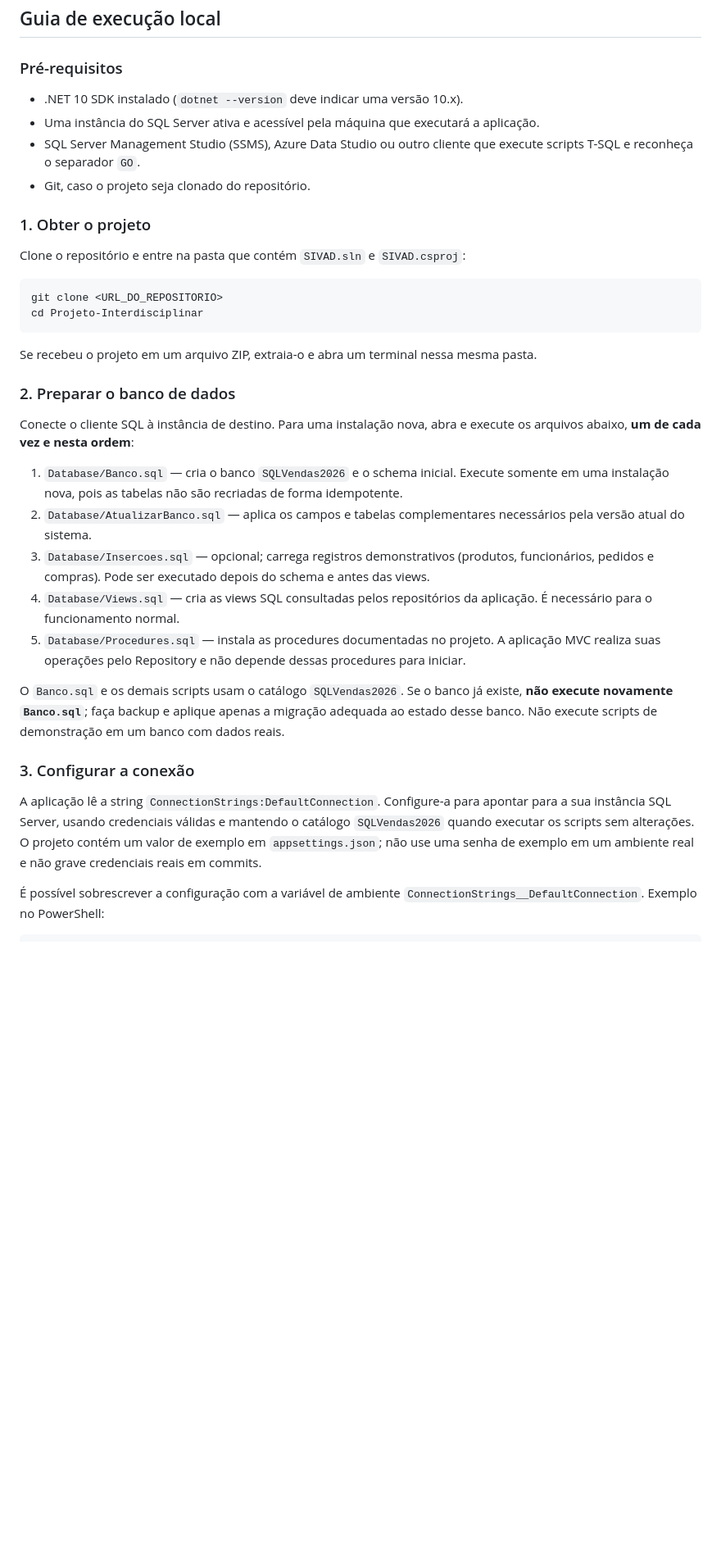
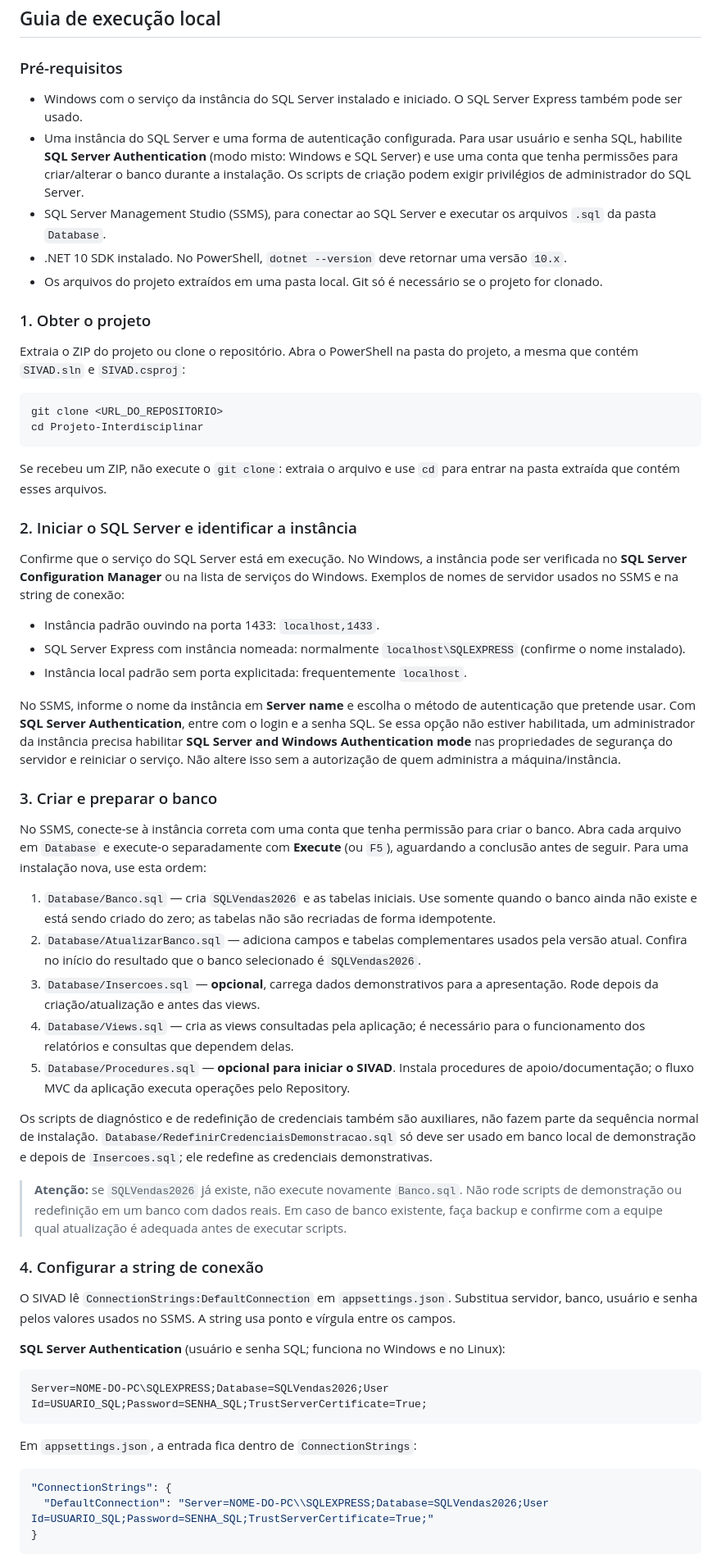
Before and after one commit to KaueCOSilva/Projeto-Interdisciplinar, a Markdown page: README.md, the part around one of its changes. Shown at 82% size. Drawn GitHub-style; blank space fills up the shorter version.

Commit message:
Atualização de README.md v1.1
Atualização de README.md v1.1

````diff
--- a/README.md
+++ b/README.md
@@ -64,36 +64,62 @@ Os totais dos pedidos são calculados no servidor com base nos preços armazenad
 
 ### Pré-requisitos
 
-- .NET 10 SDK instalado (`dotnet --version` deve indicar uma versão 10.x).
-- Uma instância do SQL Server ativa e acessível pela máquina que executará a aplicação.
-- SQL Server Management Studio (SSMS), Azure Data Studio ou outro cliente que execute scripts T-SQL e reconheça o separador `GO`.
-- Git, caso o projeto seja clonado do repositório.
+- Windows com o serviço da instância do SQL Server instalado e iniciado. O SQL Server Express também pode ser usado.
+- Uma instância do SQL Server e uma forma de autenticação configurada. Para usar usuário e senha SQL, habilite **SQL Server Authentication** (modo misto: Windows e SQL Server) e use uma conta que tenha permissões para criar/alterar o banco durante a instalação. Os scripts de criação podem exigir privilégios de administrador do SQL Server.
+- SQL Server Management Studio (SSMS), para conectar ao SQL Server e executar os arquivos `.sql` da pasta `Database`.
+- .NET 10 SDK instalado. No PowerShell, `dotnet --version` deve retornar uma versão `10.x`.
+- Os arquivos do projeto extraídos em uma pasta local. Git só é necessário se o projeto for clonado.
 
 ### 1. Obter o projeto
 
-Clone o repositório e entre na pasta que contém `SIVAD.sln` e `SIVAD.csproj`:
+Extraia o ZIP do projeto ou clone o repositório. Abra o PowerShell na pasta do projeto, a mesma que contém `SIVAD.sln` e `SIVAD.csproj`:
 
-```bash
+```powershell
 git clone <URL_DO_REPOSITORIO>
 cd Projeto-Interdisciplinar
 ```
 
-Se recebeu o projeto em um arquivo ZIP, extraia-o e abra um terminal nessa mesma pasta.
+Se recebeu um ZIP, não execute o `git clone`: extraia o arquivo e use `cd` para entrar na pasta extraída que contém esses arquivos.
 
-### 2. Preparar o banco de dados
+### 2. Iniciar o SQL Server e identificar a instância
 
-Conecte o cliente SQL à instância de destino. Para uma instalação nova, abra e execute os arquivos abaixo, **um de cada vez e nesta ordem**:
+Confirme que o serviço do SQL Server está em execução. No Windows, a instância pode ser verificada no **SQL Server Configuration Manager** ou na lista de serviços do Windows. Exemplos de nomes de servidor usados no SSMS e na string de conexão:
 
-1. `Database/Banco.sql` — cria o banco `SQLVendas2026` e o schema inicial. Execute somente em uma instalação nova, pois as tabelas não são recriadas de forma idempotente.
-2. `Database/AtualizarBanco.sql` — aplica os campos e tabelas complementares necessários pela versão atual do sistema.
-3. `Database/Insercoes.sql` — opcional; carrega registros demonstrativos (produtos, funcionários, pedidos e compras). Pode ser executado depois do schema e antes das views.
-4. `Database/Views.sql` — cria as views SQL consultadas pelos repositórios da aplicação. É necessário para o funcionamento normal.
-5. `Database/Procedures.sql` — instala as procedures documentadas no projeto. A aplicação MVC realiza suas operações pelo Repository e não depende dessas procedures para iniciar.
+- Instância padrão ouvindo na porta 1433: `localhost,1433`.
+- SQL Server Express com instância nomeada: normalmente `localhost\SQLEXPRESS` (confirme o nome instalado).
+- Instância local padrão sem porta explicitada: frequentemente `localhost`.
 
-O `Banco.sql` e os demais scripts usam o catálogo `SQLVendas2026`. Se o banco já existe, **não execute novamente `Banco.sql`**; faça backup e aplique apenas a migração adequada ao estado desse banco. Não execute scripts de demonstração em um banco com dados reais.
+No SSMS, informe o nome da instância em **Server name** e escolha o método de autenticação que pretende usar. Com **SQL Server Authentication**, entre com o login e a senha SQL. Se essa opção não estiver habilitada, um administrador da instância precisa habilitar **SQL Server and Windows Authentication mode** nas propriedades de segurança do servidor e reiniciar o serviço. Não altere isso sem a autorização de quem administra a máquina/instância.
 
-### 3. Configurar a conexão
+### 3. Criar e preparar o banco
 
-A aplicação lê a string `ConnectionStrings:DefaultConnection`. Configure-a para apontar para a sua instância SQL Server, usando credenciais válidas e mantendo o catálogo `SQLVendas2026` quando executar os scripts sem alterações. O projeto contém um valor de exemplo em `appsettings.json`; não use uma senha de exemplo em um ambiente real e não grave credenciais reais em commits.
+No SSMS, conecte-se à instância correta com uma conta que tenha permissão para criar o banco. Abra cada arquivo em `Database` e execute-o separadamente com **Execute** (ou `F5`), aguardando a conclusão antes de seguir. Para uma instalação nova, use esta ordem:
 
-É possível sobrescrever a configuração com a variável de ambiente `ConnectionStrings__DefaultConnection`. Exemplo no PowerShell:
+1. `Database/Banco.sql` — cria `SQLVendas2026` e as tabelas iniciais. Use somente quando o banco ainda não existe e está sendo criado do zero; as tabelas não são recriadas de forma idempotente.
+2. `Database/AtualizarBanco.sql` — adiciona campos e tabelas complementares usados pela versão atual. Confira no início do resultado que o banco selecionado é `SQLVendas2026`.
+3. `Database/Insercoes.sql` — **opcional**, carrega dados demonstrativos para a apresentação. Rode depois da criação/atualização e antes das views.
+4. `Database/Views.sql` — cria as views consultadas pela aplicação; é necessário para o funcionamento dos relatórios e consultas que dependem delas.
+5. `Database/Procedures.sql` — **opcional para iniciar o SIVAD**. Instala procedures de apoio/documentação; o fluxo MVC da aplicação executa operações pelo Repository.
+
+Os scripts de diagnóstico e de redefinição de credenciais também são auxiliares, não fazem parte da sequência normal de instalação. `Database/RedefinirCredenciaisDemonstracao.sql` só deve ser usado em banco local de demonstração e depois de `Insercoes.sql`; ele redefine as credenciais demonstrativas.
+
+> **Atenção:** se `SQLVendas2026` já existe, não execute novamente `Banco.sql`. Não rode scripts de demonstração ou redefinição em um banco com dados reais. Em caso de banco existente, faça backup e confirme com a equipe qual atualização é adequada antes de executar scripts.
+
+### 4. Configurar a string de conexão
+
+O SIVAD lê `ConnectionStrings:DefaultConnection` em `appsettings.json`. Substitua servidor, banco, usuário e senha pelos valores usados no SSMS. A string usa ponto e vírgula entre os campos.
+
+**SQL Server Authentication** (usuário e senha SQL; funciona no Windows e no Linux):
+
+```text
+Server=NOME-DO-PC\SQLEXPRESS;Database=SQLVendas2026;User Id=USUARIO_SQL;Password=SENHA_SQL;TrustServerCertificate=True;
+```
+
+Em `appsettings.json`, a entrada fica dentro de `ConnectionStrings`:
+
+```json
+"ConnectionStrings": {
+  "DefaultConnection": "Server=NOME-DO-PC\\SQLEXPRESS;Database=SQLVendas2026;User Id=USUARIO_SQL;Password=SENHA_SQL;TrustServerCertificate=True;"
+}
+```
+
````
Also changed, not shown: other parts of README.md (+44 -19 lines).
